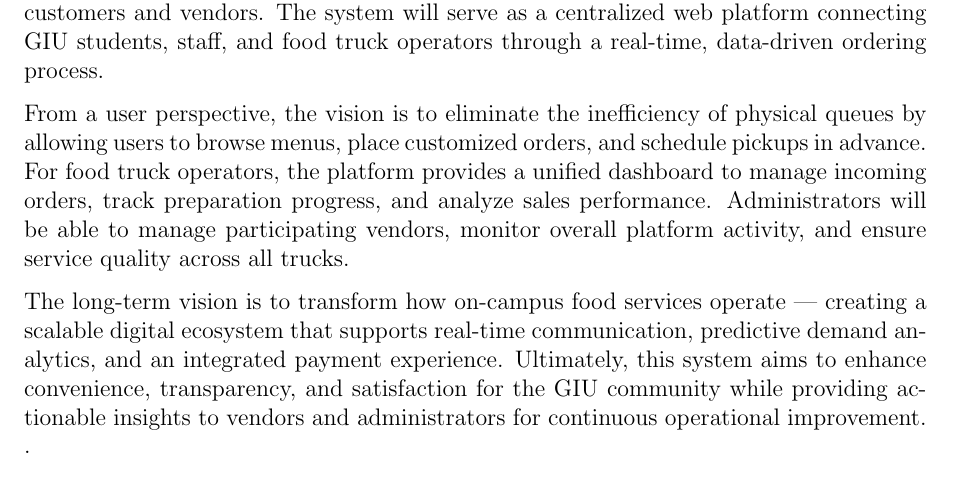
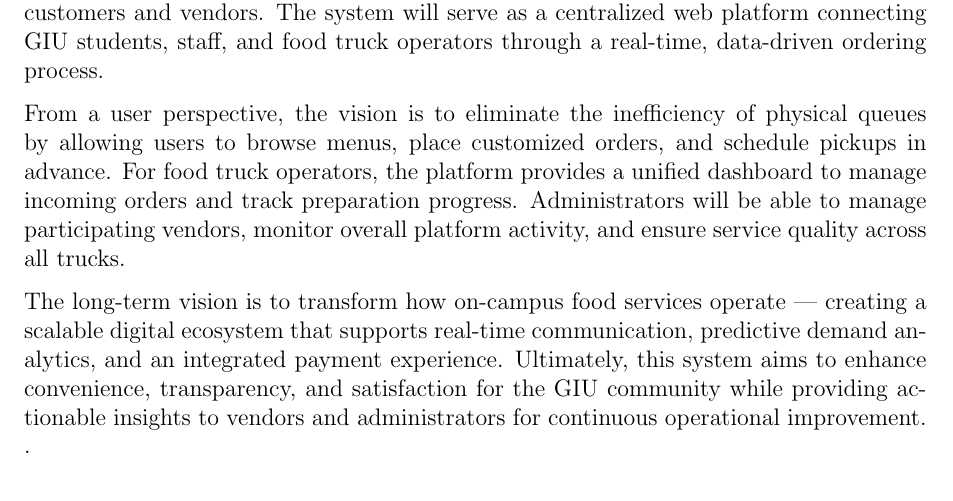
Before and after one commit to CakeRemix/Order-management-system, a LaTeX document (docs/SRS.tex): part of page 4 of 9, cut so that both start at the same text. Compiled offline with pdfLaTeX.

Commit message:
Modifying section 2.1

```diff
--- a/docs/SRS.tex
+++ b/docs/SRS.tex
@@ -139,7 +139,7 @@
 
 The \textbf{Food Truck Order Management System} envisions a seamless, digital-first campus dining experience that minimizes waiting time and optimizes operations for both customers and vendors. The system will serve as a centralized web platform connecting GIU students, staff, and food truck operators through a real-time, data-driven ordering process.
 
-From a user perspective, the vision is to eliminate the inefficiency of physical queues by allowing users to browse menus, place customized orders, and schedule pickups in advance. For food truck operators, the platform provides a unified dashboard to manage incoming orders, track preparation progress, and analyze sales performance. Administrators will be able to manage participating vendors, monitor overall platform activity, and ensure service quality across all trucks.
+From a user perspective, the vision is to eliminate the inefficiency of physical queues by allowing users to browse menus, place customized orders, and schedule pickups in advance. For food truck operators, the platform provides a unified dashboard to manage incoming orders and track preparation progress. Administrators will be able to manage participating vendors, monitor overall platform activity, and ensure service quality across all trucks.
 
 The long-term vision is to transform how on-campus food services operate — creating a scalable digital ecosystem that supports real-time communication, predictive demand analytics, and an integrated payment experience. Ultimately, this system aims to enhance convenience, transparency, and satisfaction for the GIU community while providing actionable insights to vendors and administrators for continuous operational improvement.
 .
```
Also changed, not shown: docs/SRS.pdf, 7 other files.
